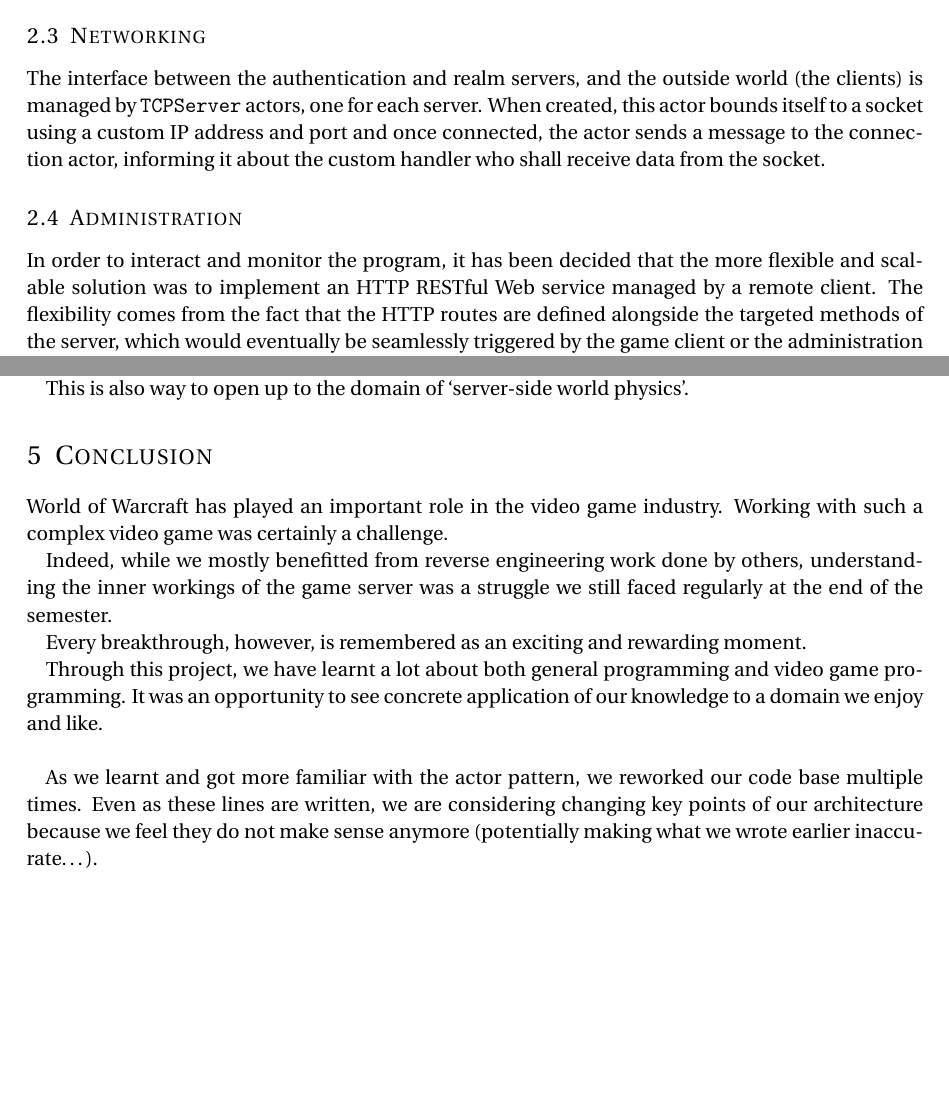
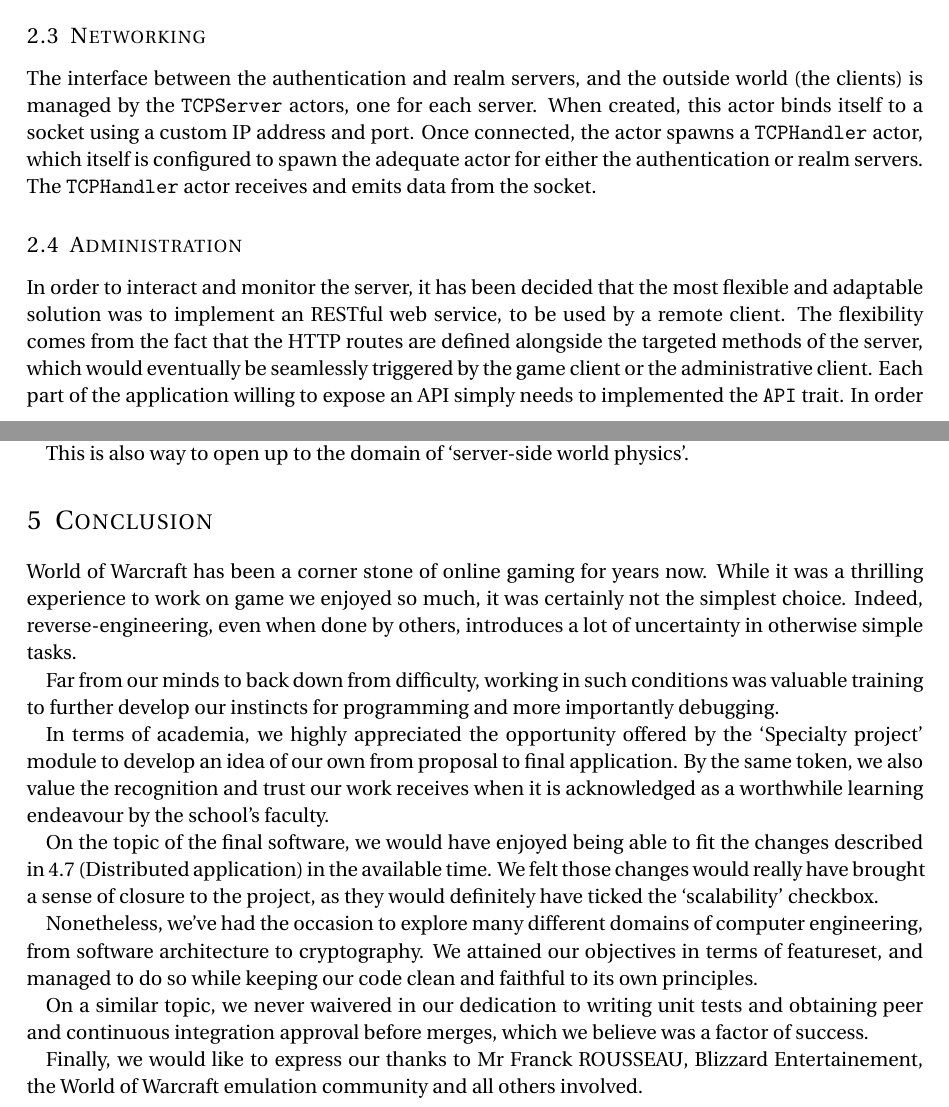
Before and after one commit to fnarenji/SpinaciCore, a LaTeX document (docs/report.tex): two parts of pages 3 and 11 of 11, joined at a grey line, cut so that both start at the same text, the shorter picture padded with empty space. Compiled offline with pdfLaTeX.

Commit message:
[report] some fixes, 80 chars limit, conclusion rewrite

```diff
--- a/docs/report.tex
+++ b/docs/report.tex
@@ -8,6 +8,7 @@
 \usepackage[acronym,toc]{glossaries}
 \usepackage{svg}
 \usepackage{enumitem}
+\usepackage{nameref}
 \usepackage[ampersand]{easylist}
 \usepackage{graphicx}
 
@@ -261,17 +262,17 @@ We feel these tools bring a lot of value to the team, and encourage their usage.
 For unit testing, we used the \texttt{scalatest} library.
 
 \subsection{Networking}
-The interface between the authentication and realm servers, and the outside world
-(the clients) is managed by \texttt{TCPServer} actors, one for each server.
-When created, this actor bounds itself to a socket using a custom IP address and
-port and once connected, the actor sends a  message to the connection actor,
-informing it about the custom handler who shall receive data from the socket.
+
+The interface between the authentication and realm servers, and the outside
+world (the clients) is managed by the \texttt{TCPServer} actors, one for each
+server.
+When created, this actor binds itself to a socket using a custom IP address and
+port.
+Once connected, the actor spawns a \texttt{TCPHandler} actor, which itself is
+configured to spawn the adequate actor for either the authentication or realm
+servers.
+The \texttt{TCPHandler} actor receives and emits data from the socket.
 
 %\subsection{Database storage}
 
 \subsection{Administration}
-In order to interact and monitor the program, it has been decided that the
-more flexible and scalable solution was to implement an HTTP RESTful Web service
-managed by a remote client. The flexibility comes from the fact that the HTTP
-routes are defined alongside the targeted methods of the server, which would
-eventually be seamlessly triggered by the game client or the administration
@@ -285,0 +280,9 @@ the execution.
+In order to interact and monitor the server, it has been decided that the most
+flexible and adaptable solution was to implement an RESTful web service, to be
+used by a remote client.
+The flexibility comes from the fact that the HTTP routes are defined alongside
+the targeted methods of the server, which would eventually be seamlessly
+triggered by the game client or the administrative client.
+Each part of the application willing to expose an API simply needs to
+implemented the \texttt{API} trait.
+In order to gather all the routes, the \texttt{WebServer} implements a
@@ -772,25 +784,39 @@ This is also way to open up to the domain of `server-side world physics'.
 % implemented and, though we are now still improving our code base (because we
 % learned), we feel like we've set a good foundation for more features.
 
-World of Warcraft has played an important role in the video game industry.
-Working with such a complex video game was certainly a challenge.
+World of Warcraft has been a corner stone of online gaming for years now.
+While it was a thrilling experience to work on game we enjoyed so much, it was
+certainly not the simplest choice.
+Indeed, reverse-engineering, even when done by others, introduces a lot of
+uncertainty in otherwise simple tasks.
 
-Indeed, while we mostly benefitted from reverse engineering work done by others,
-understanding the inner workings of the game server was a struggle we still
-faced regularly at the end of the semester.
+Far from our minds to back down from difficulty, working in such conditions was
+valuable training to further develop our instincts for programming and
+more importantly debugging.
 
-Every breakthrough, however, is remembered as an exciting and rewarding
-moment.
+In terms of academia, we highly appreciated the opportunity offered by the
+`Specialty project' module to develop an idea of our own from proposal
+to final application.
+By the same token, we also value the recognition and trust our work receives
+when it is acknowledged as a worthwhile learning endeavour by the school's
+faculty.
 
-Through this project, we have learnt a lot about both general programming and
-video game programming.
-It was an opportunity to see concrete application of our knowledge to a domain
-we enjoy and like.\\
+On the topic of the final software, we would have enjoyed being able to fit the
+changes described in~\ref{distr}~(\nameref{distr}) in the available time.
+We felt those changes would really have brought a sense of closure to the
+project, as they would definitely have ticked the `scalability' checkbox.
 
-As we learnt and got more familiar with the actor pattern, we reworked our code
-base multiple times.
-Even as these lines are written, we are considering changing key points of our
-architecture because we feel they do not make sense anymore (potentially making
-what we wrote earlier inaccurate\ldots).
+Nonetheless, we've had the occasion to explore many different domains of
+computer engineering, from software architecture to cryptography.
+We attained our objectives in terms of featureset, and managed to do so while
+keeping our code clean and faithful to its own principles.
+
+On a similar topic, we never waivered in our dedication to writing unit tests
+and obtaining peer and continuous integration approval before merges, which
+we believe was a factor of success.
+
+Finally, we would like to express our thanks to Mr Franck ROUSSEAU, Blizzard
+Entertainement, the World of Warcraft emulation community and all others
+involved.
 
 \end{document}
```
Also changed, not shown: docs/report.tex (20 more changed lines).
